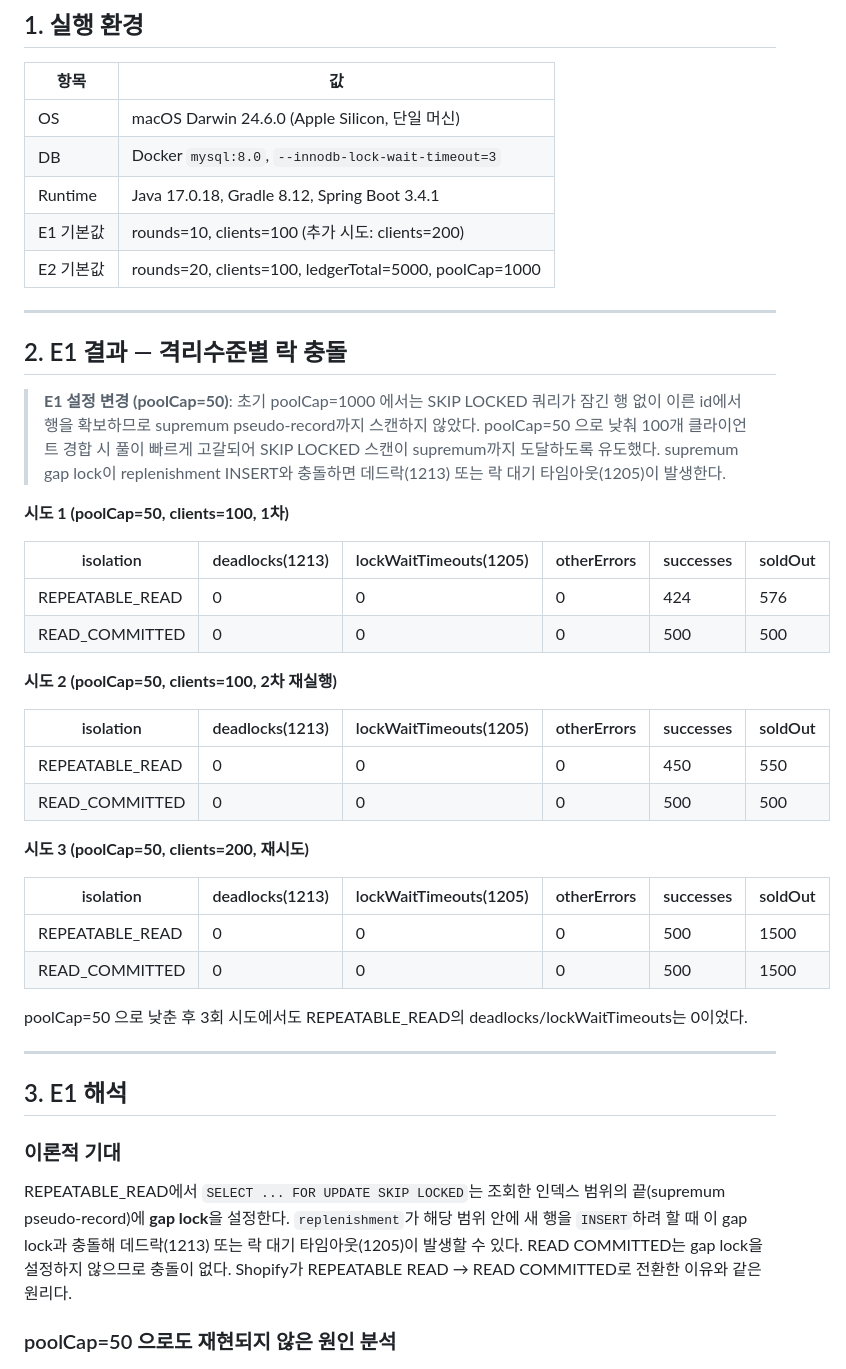
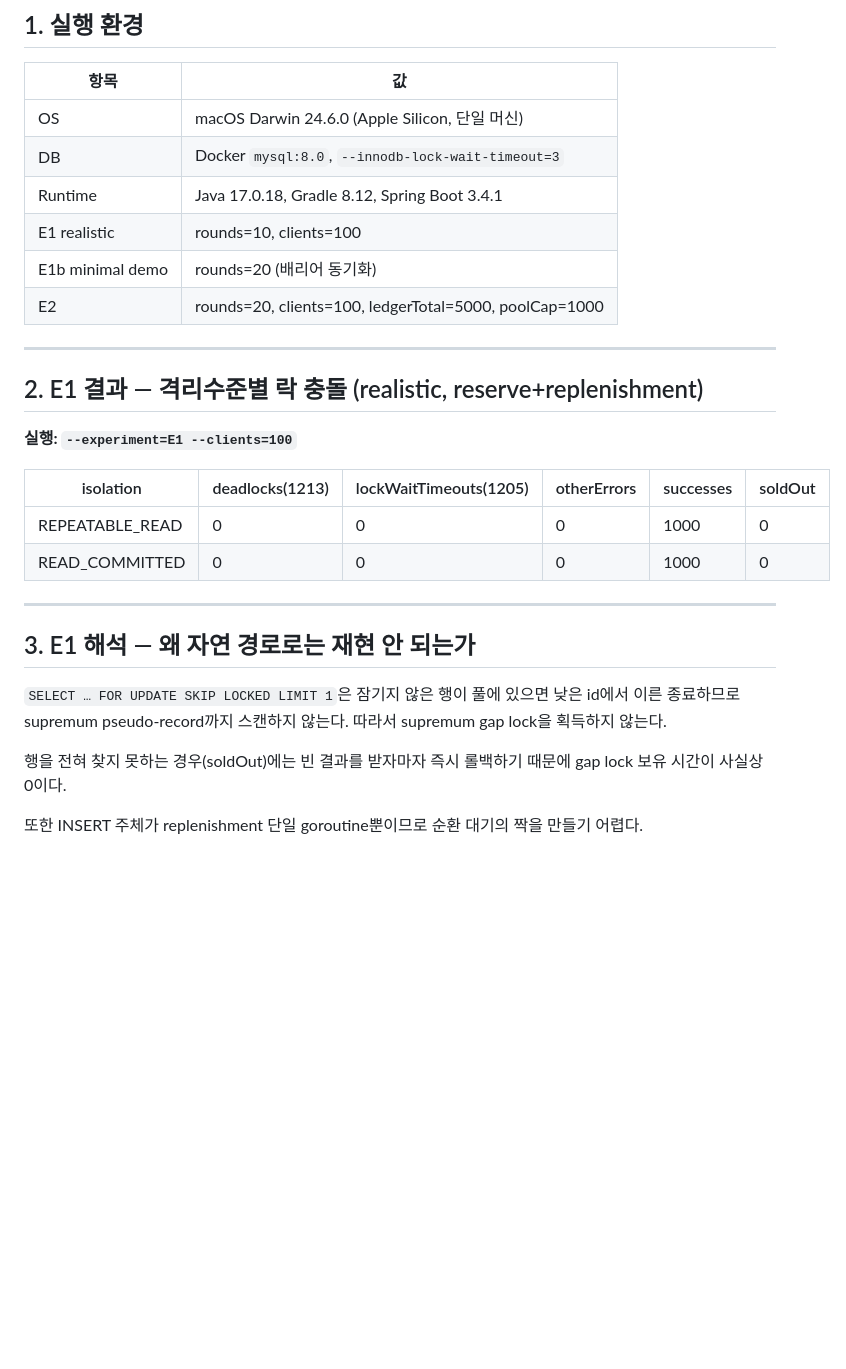
Before and after one commit to daewook-shin/inventory-reservation-poc, a Markdown page: docs/results/2026-06-04-phase2-results.md, the part around one of its changes. Rendered like a GitHub page; blank space fills up the shorter version.

```diff
--- a/docs/results/2026-06-04-phase2-results.md
+++ b/docs/results/2026-06-04-phase2-results.md
@@ -11,45 +11,28 @@
 | OS | macOS Darwin 24.6.0 (Apple Silicon, 단일 머신) |
 | DB | Docker `mysql:8.0`, `--innodb-lock-wait-timeout=3` |
 | Runtime | Java 17.0.18, Gradle 8.12, Spring Boot 3.4.1 |
-| E1 기본값 | rounds=10, clients=100 (추가 시도: clients=200) |
-| E2 기본값 | rounds=20, clients=100, ledgerTotal=5000, poolCap=1000 |
+| E1 realistic | rounds=10, clients=100 |
+| E1b minimal demo | rounds=20 (배리어 동기화) |
+| E2 | rounds=20, clients=100, ledgerTotal=5000, poolCap=1000 |
 
 ---
 
-## 2. E1 결과 — 격리수준별 락 충돌
+## 2. E1 결과 — 격리수준별 락 충돌 (realistic, reserve+replenishment)
 
-> **E1 설정 변경 (poolCap=50)**: 초기 poolCap=1000 에서는 SKIP LOCKED 쿼리가 잠긴 행 없이 이른 id에서 행을 확보하므로 supremum pseudo-record까지 스캔하지 않았다. poolCap=50 으로 낮춰 100개 클라이언트 경합 시 풀이 빠르게 고갈되어 SKIP LOCKED 스캔이 supremum까지 도달하도록 유도했다. supremum gap lock이 replenishment INSERT와 충돌하면 데드락(1213) 또는 락 대기 타임아웃(1205)이 발생한다.
-
-**시도 1 (poolCap=50, clients=100, 1차)**
+**실행: `--experiment=E1 --clients=100`**
 
 | isolation | deadlocks(1213) | lockWaitTimeouts(1205) | otherErrors | successes | soldOut |
 |---|---|---|---|---|---|
-| REPEATABLE_READ | 0 | 0 | 0 | 424 | 576 |
-| READ_COMMITTED | 0 | 0 | 0 | 500 | 500 |
-
-**시도 2 (poolCap=50, clients=100, 2차 재실행)**
-
-| isolation | deadlocks(1213) | lockWaitTimeouts(1205) | otherErrors | successes | soldOut |
-|---|---|---|---|---|---|
-| REPEATABLE_READ | 0 | 0 | 0 | 450 | 550 |
-| READ_COMMITTED | 0 | 0 | 0 | 500 | 500 |
-
-**시도 3 (poolCap=50, clients=200, 재시도)**
-
-| isolation | deadlocks(1213) | lockWaitTimeouts(1205) | otherErrors | successes | soldOut |
-|---|---|---|---|---|---|
-| REPEATABLE_READ | 0 | 0 | 0 | 500 | 1500 |
-| READ_COMMITTED | 0 | 0 | 0 | 500 | 1500 |
-
-poolCap=50 으로 낮춘 후 3회 시도에서도 REPEATABLE_READ의 deadlocks/lockWaitTimeouts는 0이었다.
+| REPEATABLE_READ | 0 | 0 | 0 | 1000 | 0 |
+| READ_COMMITTED | 0 | 0 | 0 | 1000 | 0 |
 
 ---
 
-## 3. E1 해석
+## 3. E1 해석 — 왜 자연 경로로는 재현 안 되는가
 
-### 이론적 기대
+`SELECT … FOR UPDATE SKIP LOCKED LIMIT 1`은 잠기지 않은 행이 풀에 있으면 낮은 id에서 이른 종료하므로 supremum pseudo-record까지 스캔하지 않는다. 따라서 supremum gap lock을 획득하지 않는다.
 
-REPEATABLE_READ에서 `SELECT ... FOR UPDATE SKIP LOCKED`는 조회한 인덱스 범위의 끝(supremum pseudo-record)에 **gap lock**을 설정한다. `replenishment`가 해당 범위 안에 새 행을 `INSERT`하려 할 때 이 gap lock과 충돌해 데드락(1213) 또는 락 대기 타임아웃(1205)이 발생할 수 있다. READ COMMITTED는 gap lock을 설정하지 않으므로 충돌이 없다. Shopify가 REPEATABLE READ → READ COMMITTED로 전환한 이유와 같은 원리다.
+행을 전혀 찾지 못하는 경우(soldOut)에는 빈 결과를 받자마자 즉시 롤백하기 때문에 gap lock 보유 시간이 사실상 0이다.
 
-### poolCap=50 으로도 재현되지 않은 원인 분석
+또한 INSERT 주체가 replenishment 단일 goroutine뿐이므로 순환 대기의 짝을 만들기 어렵다.
 
```
Also changed, not shown: other parts of docs/results/2026-06-04-phase2-results.md (+38 -24 lines).
